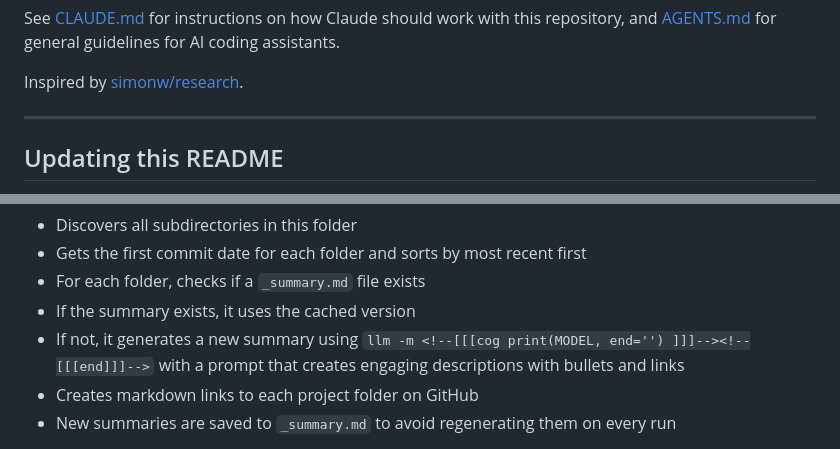
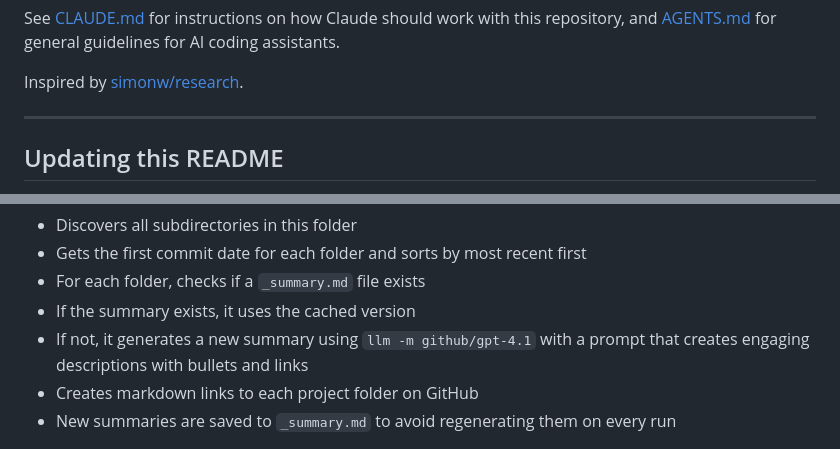
Before and after one commit to antocuni/vibes, a Markdown page: README.md, 2 parts joined by grey strips. GitHub-like rendering.

Commit message:
Fix cogapp parsing error in README.md
The inline cog block for the MODEL variable was causing a parse error
("Unexpected [[[end]]]"). Replace it with the hardcoded model name.
Also fix singular/plural for the project count heading.

https://claude.ai/code/session_017RCahvMatSgjs4swyMhF4V

```diff
--- a/README.md
+++ b/README.md
@@ -48,7 +48,9 @@ for d in repo_dir.iterdir():
 
 # Print the heading with count
 if subdirs_with_dates:
-    print(f"## {len(subdirs_with_dates)} projects\n")
+    n = len(subdirs_with_dates)
+    label = "project" if n == 1 else "projects"
+    print(f"## {n} {label}\n")
 
     # Sort by date, most recent first
     subdirs_with_dates.sort(key=lambda x: x[1], reverse=True)
@@ -148,9 +150,7 @@ The script automatically:
 - Gets the first commit date for each folder and sorts by most recent first
 - For each folder, checks if a `_summary.md` file exists
 - If the summary exists, it uses the cached version
-- If not, it generates a new summary using `llm -m <!--[[[cog
-print(MODEL, end='')
-]]]--><!--[[[end]]]-->` with a prompt that creates engaging descriptions with bullets and links
+- If not, it generates a new summary using `llm -m github/gpt-4.1` with a prompt that creates engaging descriptions with bullets and links
 - Creates markdown links to each project folder on GitHub
 - New summaries are saved to `_summary.md` to avoid regenerating them on every run
 
```
